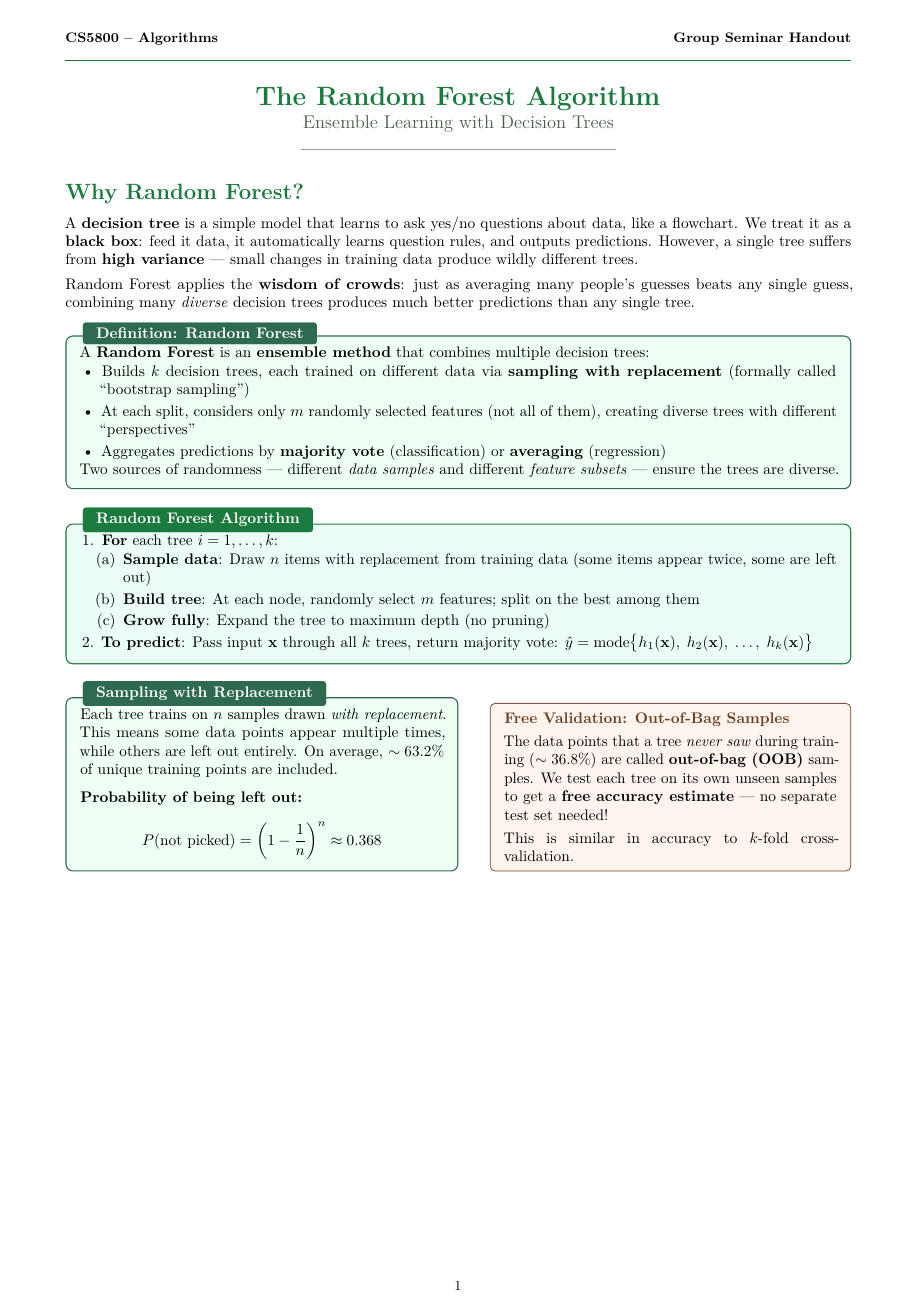
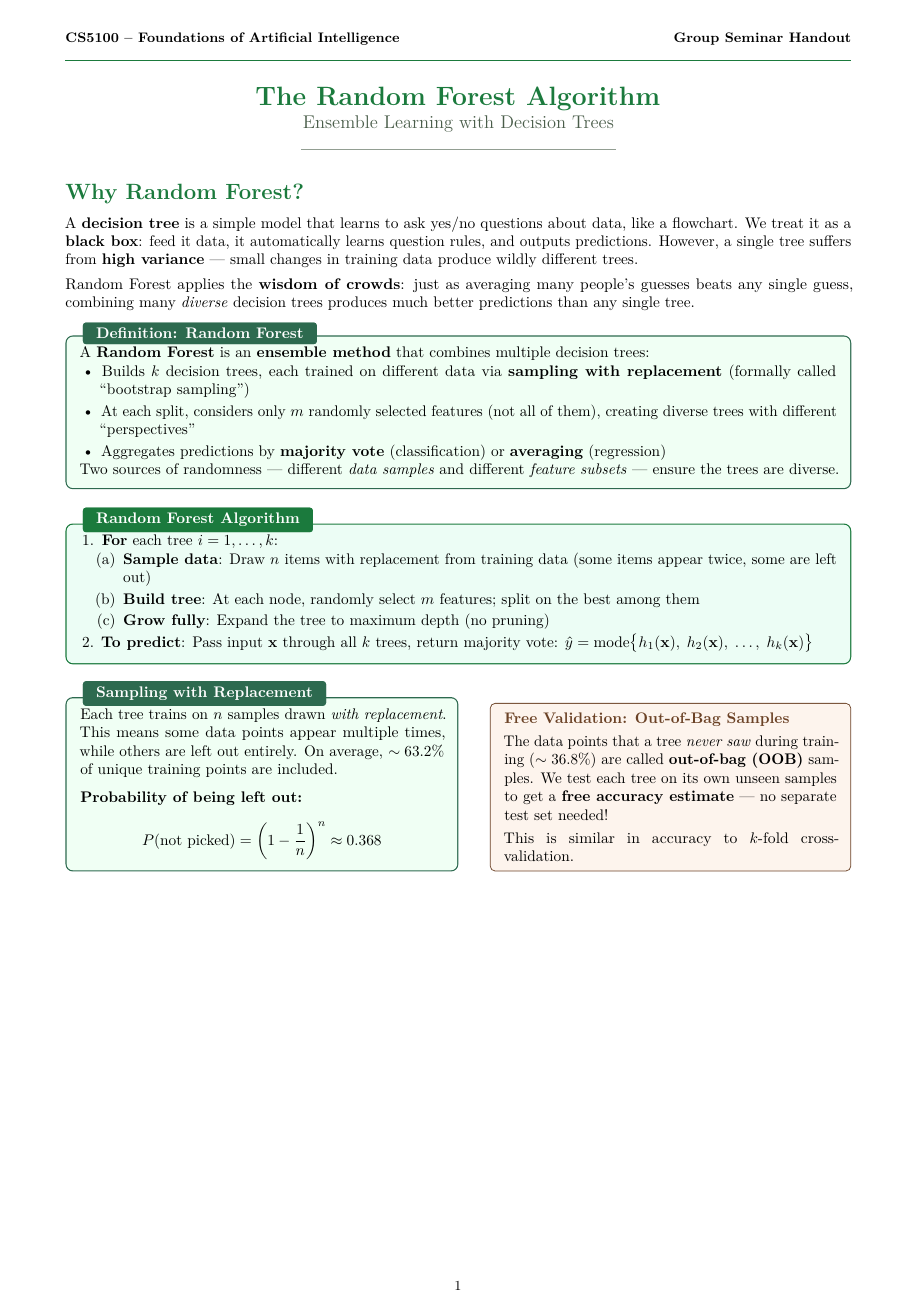
Before and after one commit to zyan-repository/SeeForest, a LaTeX document (handout/handout.tex): page 1 of 2. Compiled offline with pdfLaTeX.

Commit message:
fix: update course header to CS5100

```diff
--- a/handout/handout.tex
+++ b/handout/handout.tex
@@ -42,7 +42,7 @@
 \fancyhf{}
 \renewcommand{\headrulewidth}{0.8pt}
 \renewcommand{\headrule}{\hbox to\headwidth{\color{accent}\leaders\hrule height \headrulewidth\hfill}}
-\lhead{\small\textbf{CS5800 -- Algorithms}}
+\lhead{\small\textbf{CS5100 -- Foundations of Artificial Intelligence}}
 \rhead{\small\textbf{Group Seminar Handout}}
 \cfoot{\small\thepage}
 
```
Also changed, not shown: handout/problemset.tex (+1 -1 lines), handout/handout.pdf, handout/problemset.pdf.
